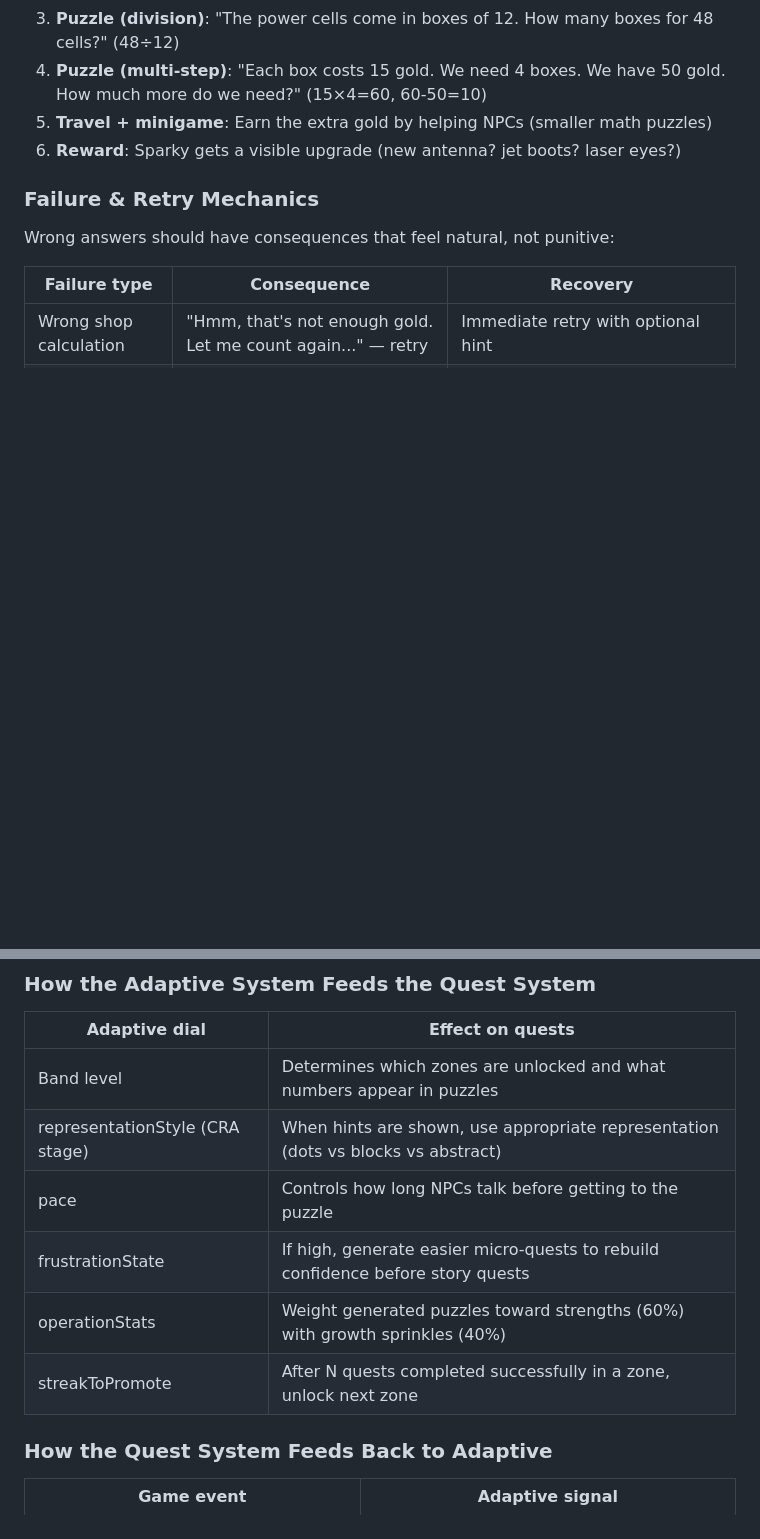
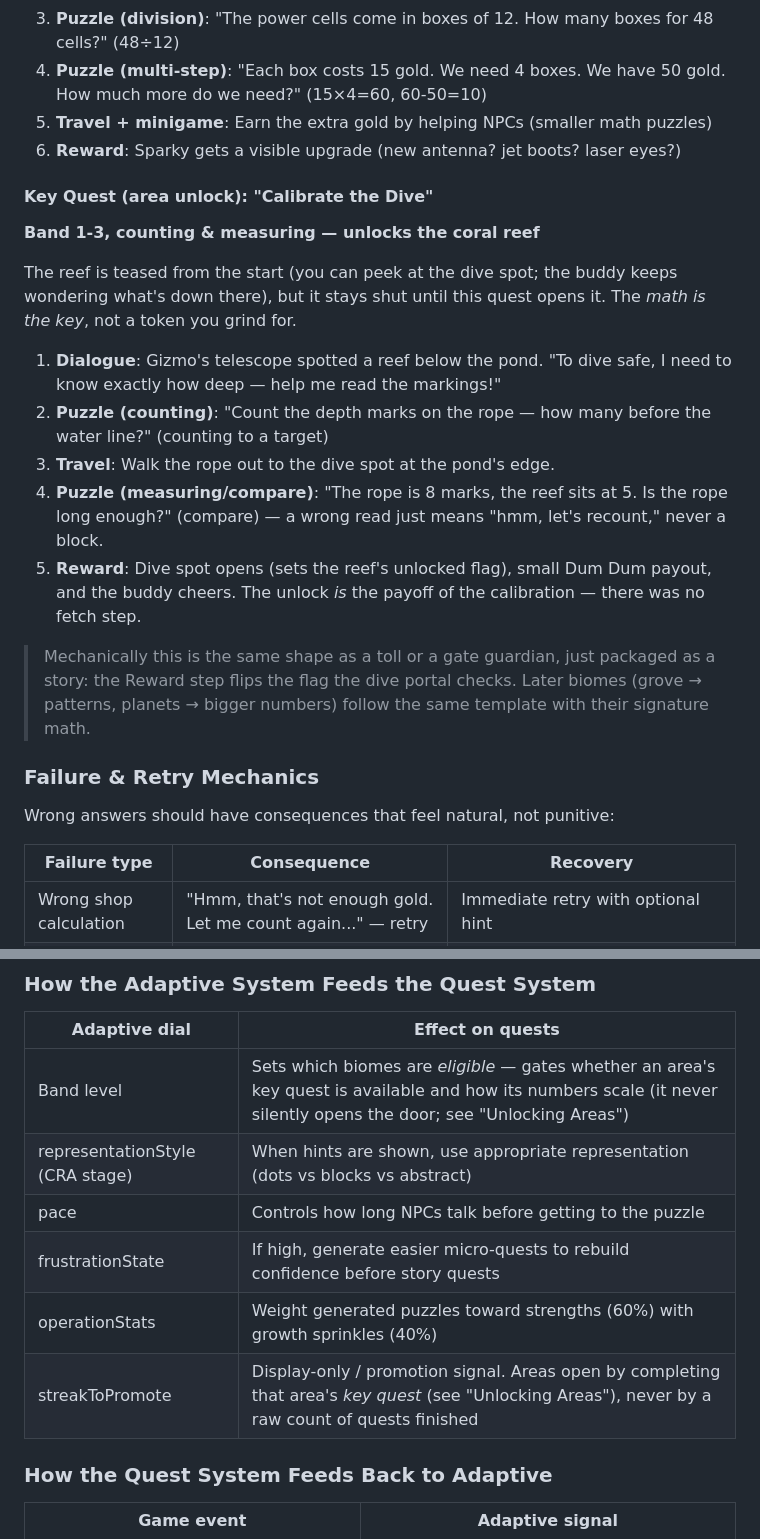
Before and after one commit to rabbiveesh/robot-game, a Markdown page: docs/rpg-quest-spec.md, 2 parts joined by grey strips. Rendered like a GitHub page; blank space fills up the shorter version.

```diff
--- a/docs/rpg-quest-spec.md
+++ b/docs/rpg-quest-spec.md
@@ -206,6 +206,19 @@ These replace the current "flash card" system. Each puzzle type maps to a math o
 5. **Travel + minigame**: Earn the extra gold by helping NPCs (smaller math puzzles)
 6. **Reward**: Sparky gets a visible upgrade (new antenna? jet boots? laser eyes?)
 
+#### Key Quest (area unlock): "Calibrate the Dive"
+**Band 1-3, counting & measuring — unlocks the coral reef**
+
+The reef is teased from the start (you can peek at the dive spot; the buddy keeps wondering what's down there), but it stays shut until this quest opens it. The *math is the key*, not a token you grind for.
+
+1. **Dialogue**: Gizmo's telescope spotted a reef below the pond. "To dive safe, I need to know exactly how deep — help me read the markings!"
+2. **Puzzle (counting)**: "Count the depth marks on the rope — how many before the water line?" (counting to a target)
+3. **Travel**: Walk the rope out to the dive spot at the pond's edge.
+4. **Puzzle (measuring/compare)**: "The rope is 8 marks, the reef sits at 5. Is the rope long enough?" (compare) — a wrong read just means "hmm, let's recount," never a block.
+5. **Reward**: Dive spot opens (sets the reef's unlocked flag), small Dum Dum payout, and the buddy cheers. The unlock *is* the payoff of the calibration — there was no fetch step.
+
+> Mechanically this is the same shape as a toll or a gate guardian, just packaged as a story: the Reward step flips the flag the dive portal checks. Later biomes (grove → patterns, planets → bigger numbers) follow the same template with their signature math.
+
 ### Failure & Retry Mechanics
 
 Wrong answers should have consequences that feel natural, not punitive:
@@ -279,12 +328,12 @@ The quest system and the adaptive learning system are deeply intertwined:
 
 | Adaptive dial | Effect on quests |
 |--------------|-----------------|
-| Band level | Determines which zones are unlocked and what numbers appear in puzzles |
+| Band level | Sets which biomes are *eligible* — gates whether an area's key quest is available and how its numbers scale (it never silently opens the door; see "Unlocking Areas") |
 | representationStyle (CRA stage) | When hints are shown, use appropriate representation (dots vs blocks vs abstract) |
 | pace | Controls how long NPCs talk before getting to the puzzle |
 | frustrationState | If high, generate easier micro-quests to rebuild confidence before story quests |
 | operationStats | Weight generated puzzles toward strengths (60%) with growth sprinkles (40%) |
-| streakToPromote | After N quests completed successfully in a zone, unlock next zone |
+| streakToPromote | Display-only / promotion signal. Areas open by completing that area's *key quest* (see "Unlocking Areas"), never by a raw count of quests finished |
 
 ### How the Quest System Feeds Back to Adaptive
 
```
Also changed, not shown: other parts of docs/rpg-quest-spec.md (+36 -0 lines).
